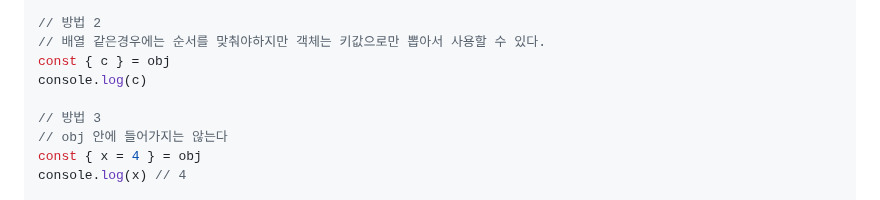
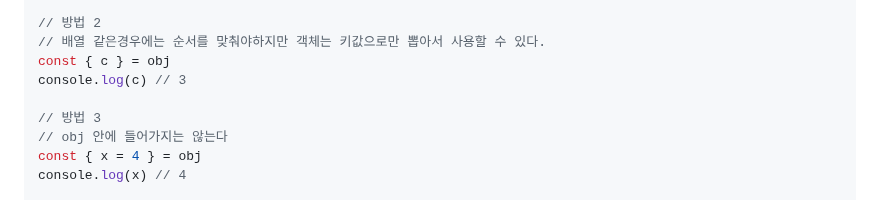
Before and after one commit to KyoJin-Hwang/front-javascript-study, a Markdown page: JS_Operator/README.md, the part around the change. Rendered like a GitHub page.

```diff
--- a/JS_Operator/README.md
+++ b/JS_Operator/README.md
@@ -276,7 +276,7 @@ console.log(a, b) // 1 2
 // 방법 2
 // 배열 같은경우에는 순서를 맞춰야하지만 객체는 키값으로만 뽑아서 사용할 수 있다.
 const { c } = obj
-console.log(c)
+console.log(c) // 3
 
 // 방법 3
 // obj 안에 들어가지는 않는다
```
